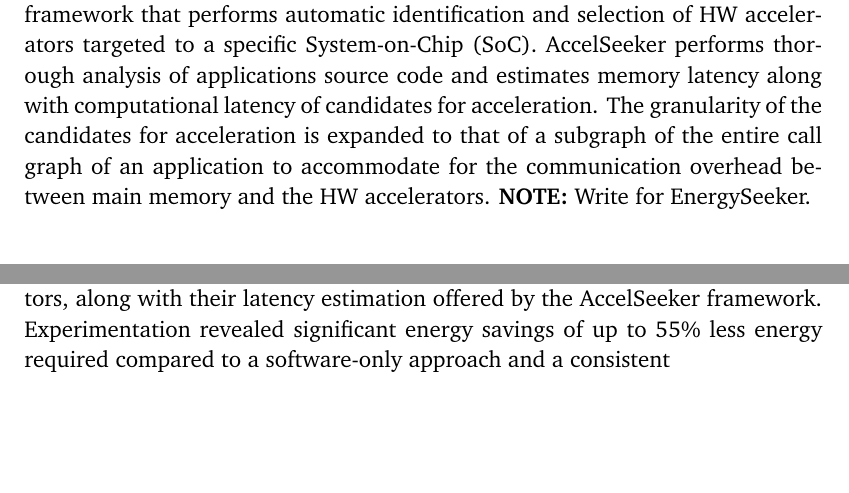
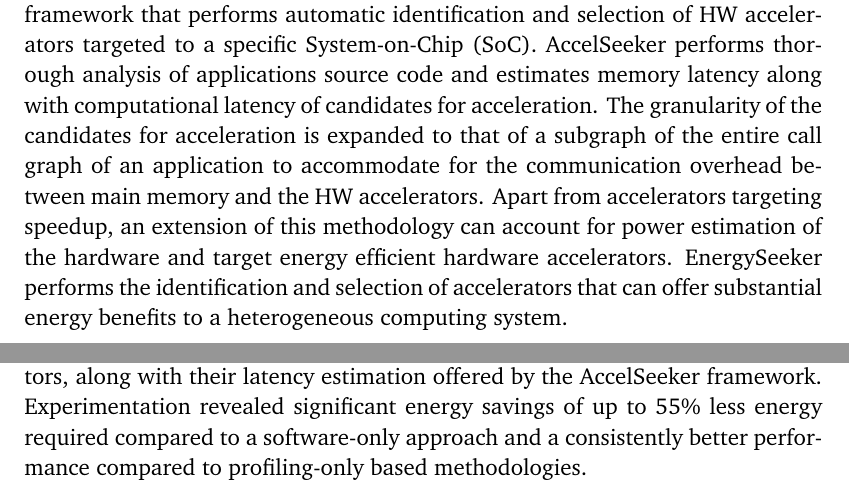
Before and after one commit to GiorgioZacharo/TemplatePhDThesis, a LaTeX thesis (usiinfthesis-sample.tex): two parts of pages 65 and 89 of 102 before the commit and two parts of pages 65 and 90 of 104 after it, joined at a grey line, cut so that both start at the same text, the shorter picture padded with empty space. Compiled offline with pdfLaTeX.

Commit message:
Chapter 3 - Conclusions

```diff
--- a/usiinfthesis-sample.tex
+++ b/usiinfthesis-sample.tex
@@ -2714,7 +2714,11 @@
 computational latency of candidates for acceleration. The granularity of the candidates for acceleration
 is expanded to that of a subgraph of the entire call graph of an application to accommodate for the
 communication overhead between main memory and the HW accelerators.
-\textbf{NOTE:} Write for EnergySeeker.
+Apart from accelerators targeting speedup, an extension of this methodology can account for power estimation
+of the hardware and target energy efficient hardware accelerators. \eseeker\ performs the identification
+and selection of accelerators that can offer substantial energy benefits to a heterogeneous computing
+system.
+% \textbf{NOTE:} Write for EnergySeeker.
 
 % AccelSSeeker 3.1
 %
@@ -3900,8 +3904,7 @@
 outperforms choices that are solely based on profiling information.
 \eseeker\ offers an extension of the previous tool-chain that focuses on more energy efficient selections
 due to a power estimation of the accelerators, along with their latency estimation offered by the \aseeker\
-framework. Experimentation revealed significant energy savings of up to 55\% less energy required compared to a
-software-only approach and a consistent
+framework. Experimentation revealed significant energy savings of up to 55\% less energy required compared to a software-only approach and a consistently better performance compared to profiling-only based methodologies.
 
 \chapter*{Conclusions}
 \addcontentsline{toc}{chapter}{Conclusions}
```
Also changed, not shown: thesis.pdf, thesis_old.pdf (deleted), 5 other files.
